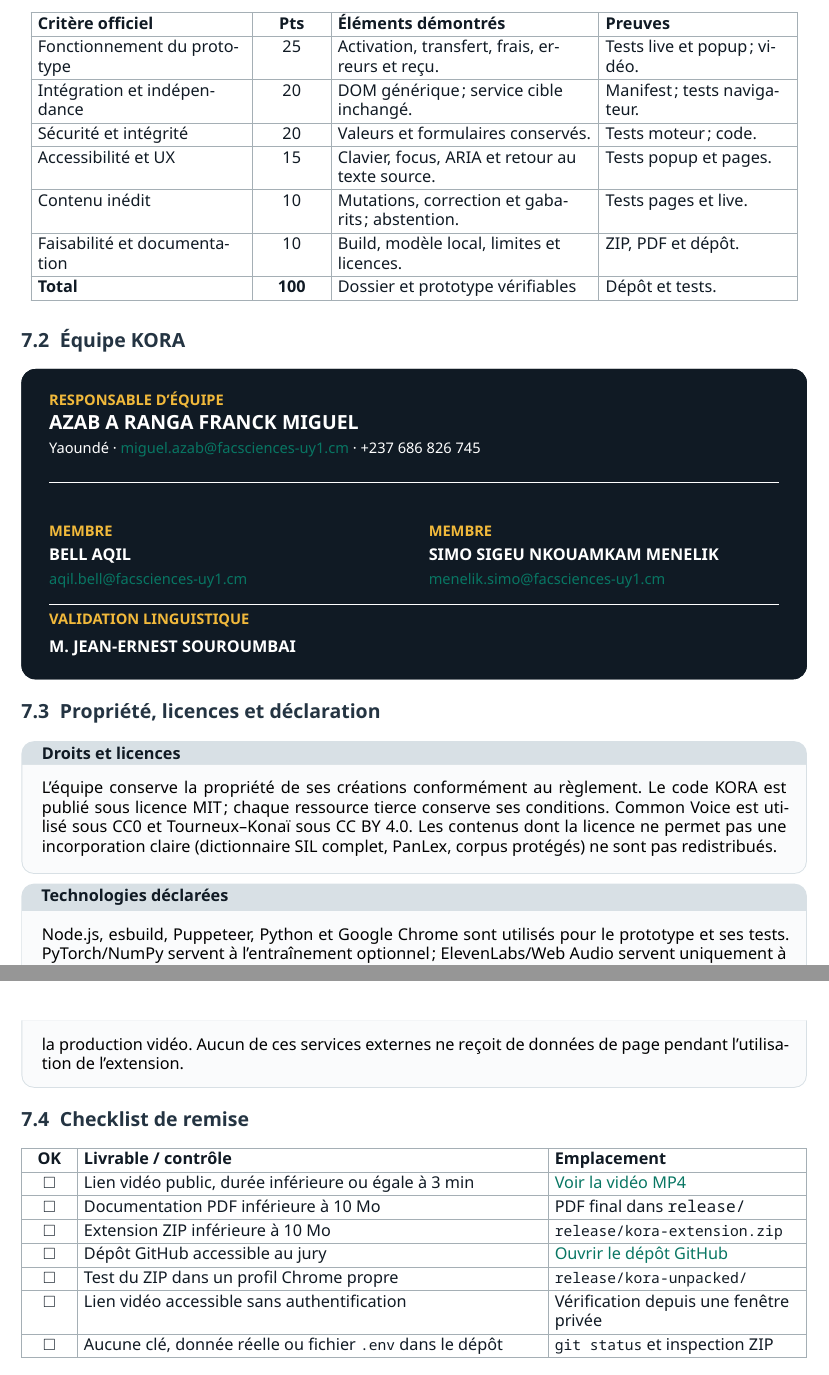
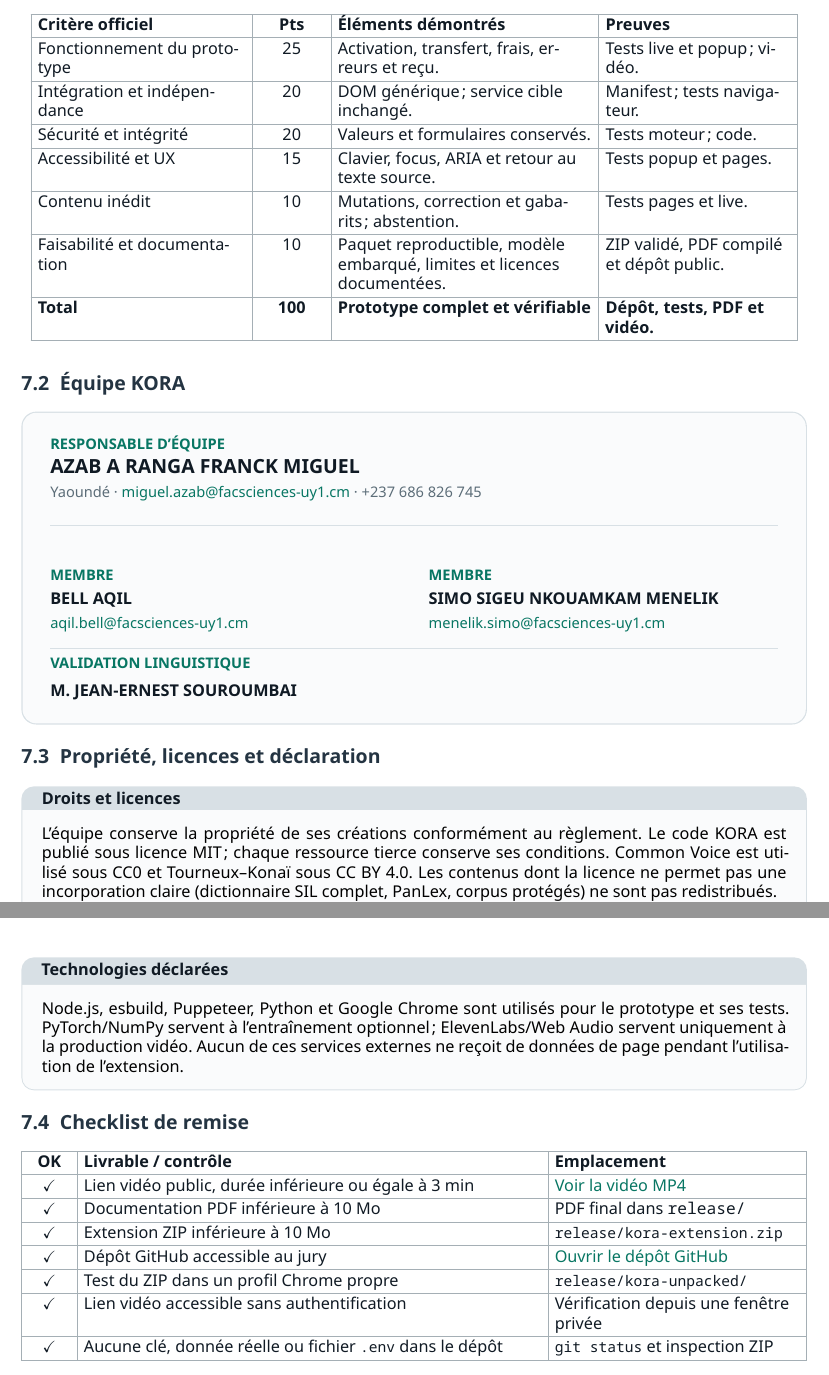
Before and after one commit to kaezerwatto/KORA, a LaTeX document (submission/overleaf-kora/main.tex, which reads submission/overleaf-kora/sections/07-compliance-team.tex): two parts of pages 21 and 22 of 23, joined at a grey line, cut so that both start at the same text. Compiled offline with XeLaTeX.

Commit message:
Finalize tested extension package and submission checklist

```diff
--- a/submission/overleaf-kora/sections/07-compliance-team.tex
+++ b/submission/overleaf-kora/sections/07-compliance-team.tex
@@ -40,43 +40,43 @@ Tests pages et live.\\
 \hline
 Faisabilité et documentation &
 10 &
-Build, modèle local, limites et licences. &
-ZIP, PDF et dépôt.\\
+Paquet reproductible, modèle embarqué, limites et licences documentées. &
+ZIP validé, PDF compilé et dépôt public.\\
 \hline
-\textbf{Total} & \textbf{100} & Dossier et prototype vérifiables & Dépôt et tests.\\
+\textbf{Total} & \textbf{100} & \textbf{Prototype complet et vérifiable} & \textbf{Dépôt, tests, PDF et vidéo.}\\
 \hline
 \end{longtable}
 
 \subsection{Équipe KORA}
 
 \begin{tcolorbox}[
-  enhanced,colback=Ink,colframe=Ink,arc=3mm,boxrule=0pt,
+  enhanced,colback=Paper,colframe=Line,arc=3mm,boxrule=0.7pt,
   left=5mm,right=5mm,top=4mm,bottom=4mm
 ]
-{\color{Gold}\small\bfseries RESPONSABLE D’ÉQUIPE}\\[1mm]
-{\color{white}\large\bfseries \TeamLead}\\[1mm]
-{\color{white!80}\small Yaoundé · \href{mailto:\TeamLeadEmail}{\TeamLeadEmail} · \TeamLeadPhone}
+{\color{TealDark}\small\bfseries RESPONSABLE D’ÉQUIPE}\\[1mm]
+{\color{Ink}\large\bfseries \TeamLead}\\[1mm]
+{\color{Slate}\small Yaoundé · \href{mailto:\TeamLeadEmail}{\TeamLeadEmail} · \TeamLeadPhone}
 
 \vspace{2mm}
-{\color{white!25}\rule{\linewidth}{0.4pt}}
+{\color{Line}\rule{\linewidth}{0.6pt}}
 \vspace{1mm}
 
 \begin{minipage}[t]{0.48\linewidth}
-  {\color{Gold}\small\bfseries MEMBRE}\\[1mm]
-  {\color{white}\bfseries \MemberTwo}\\[1mm]
-  {\color{white!80}\small\href{mailto:\MemberTwoEmail}{\MemberTwoEmail}}
+  {\color{TealDark}\small\bfseries MEMBRE}\\[1mm]
+  {\color{Ink}\bfseries \MemberTwo}\\[1mm]
+  {\color{Slate}\small\href{mailto:\MemberTwoEmail}{\MemberTwoEmail}}
 \end{minipage}\hfill
 \begin{minipage}[t]{0.48\linewidth}
-  {\color{Gold}\small\bfseries MEMBRE}\\[1mm]
-  {\color{white}\bfseries \MemberThree}\\[1mm]
-  {\color{white!80}\small\href{mailto:\MemberThreeEmail}{\MemberThreeEmail}}
+  {\color{TealDark}\small\bfseries MEMBRE}\\[1mm]
+  {\color{Ink}\bfseries \MemberThree}\\[1mm]
+  {\color{Slate}\small\href{mailto:\MemberThreeEmail}{\MemberThreeEmail}}
 \end{minipage}
 
 \vspace{3mm}
-{\color{white!25}\rule{\linewidth}{0.4pt}}
+{\color{Line}\rule{\linewidth}{0.6pt}}
 \vspace{1mm}
-{\color{Gold}\small\bfseries VALIDATION LINGUISTIQUE}\\[1mm]
-{\color{white}\bfseries \LinguisticValidator}
+{\color{TealDark}\small\bfseries VALIDATION LINGUISTIQUE}\\[1mm]
+{\color{Ink}\bfseries \LinguisticValidator}
 \end{tcolorbox}
 
 \subsection{Propriété, licences et déclaration}
@@ -103,25 +103,25 @@ l’extension.
 \hline
 \textbf{OK} & \textbf{Livrable / contrôle} & \textbf{Emplacement}\\
 \hline
-\(\square\) & Lien vidéo public, durée inférieure ou égale à 3 min &
+\(\checkmark\) & Lien vidéo public, durée inférieure ou égale à 3 min &
 \href{\DemoVideoURL}{Voir la vidéo MP4}\\
 \hline
-\(\square\) & Documentation PDF inférieure à 10 Mo &
+\(\checkmark\) & Documentation PDF inférieure à 10 Mo &
 PDF final dans \texttt{release/}\\
 \hline
-\(\square\) & Extension ZIP inférieure à 10 Mo &
+\(\checkmark\) & Extension ZIP inférieure à 10 Mo &
 \code{release/kora-extension.zip}\\
 \hline
-\(\square\) & Dépôt GitHub accessible au jury &
+\(\checkmark\) & Dépôt GitHub accessible au jury &
 \href{\RepoURL}{Ouvrir le dépôt GitHub}\\
 \hline
-\(\square\) & Test du ZIP dans un profil Chrome propre &
+\(\checkmark\) & Test du ZIP dans un profil Chrome propre &
 \code{release/kora-unpacked/}\\
 \hline
-\(\square\) & Lien vidéo accessible sans authentification &
+\(\checkmark\) & Lien vidéo accessible sans authentification &
 Vérification depuis une fenêtre privée\\
 \hline
-\(\square\) & Aucune clé, donnée réelle ou fichier \code{.env} dans le dépôt &
+\(\checkmark\) & Aucune clé, donnée réelle ou fichier \code{.env} dans le dépôt &
 \code{git status} et inspection ZIP\\
 \hline
 \end{tabularx}
```
Also changed, not shown: submission/SUBMISSION_CHECKLIST.md (+8 -5 lines), release/KORA-Documentation-SAFINUM.pdf, 3 other files.
